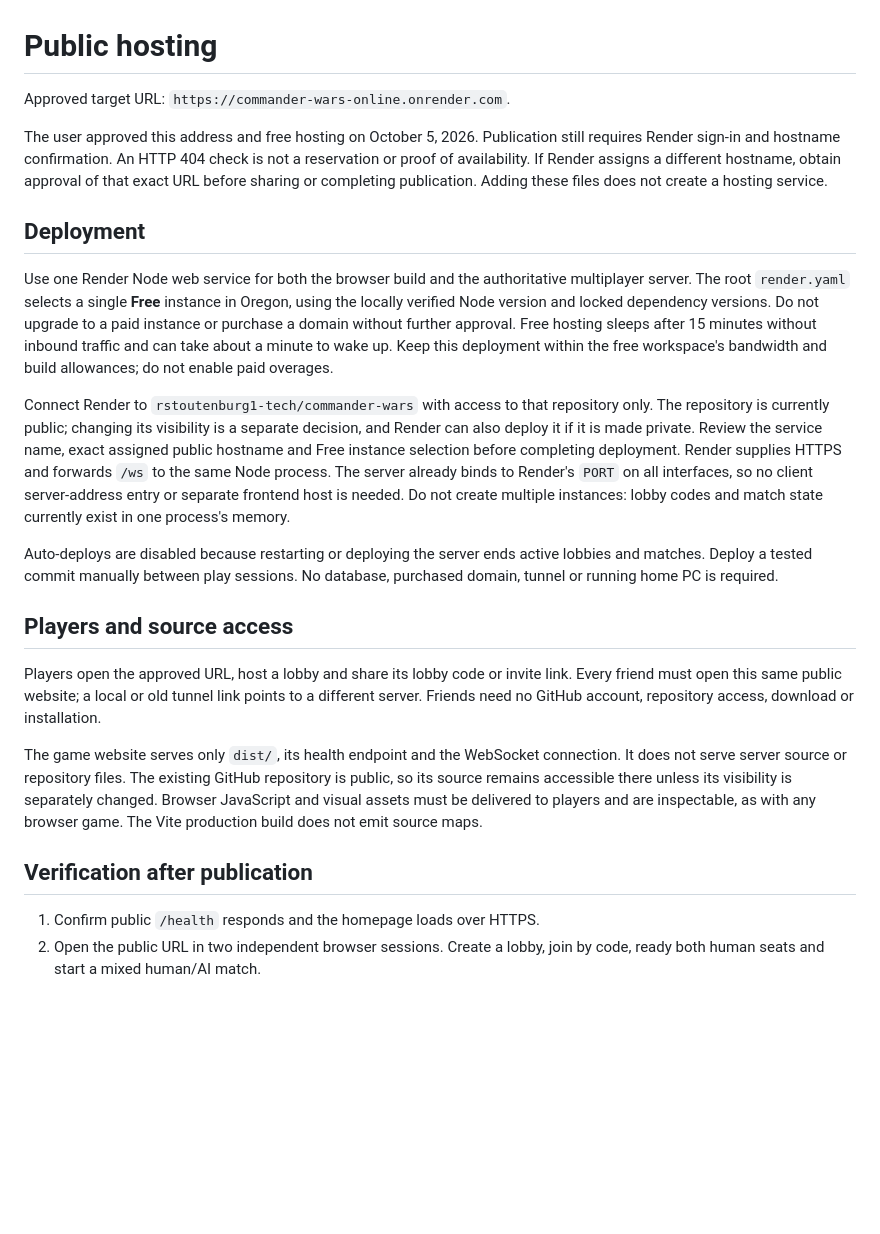
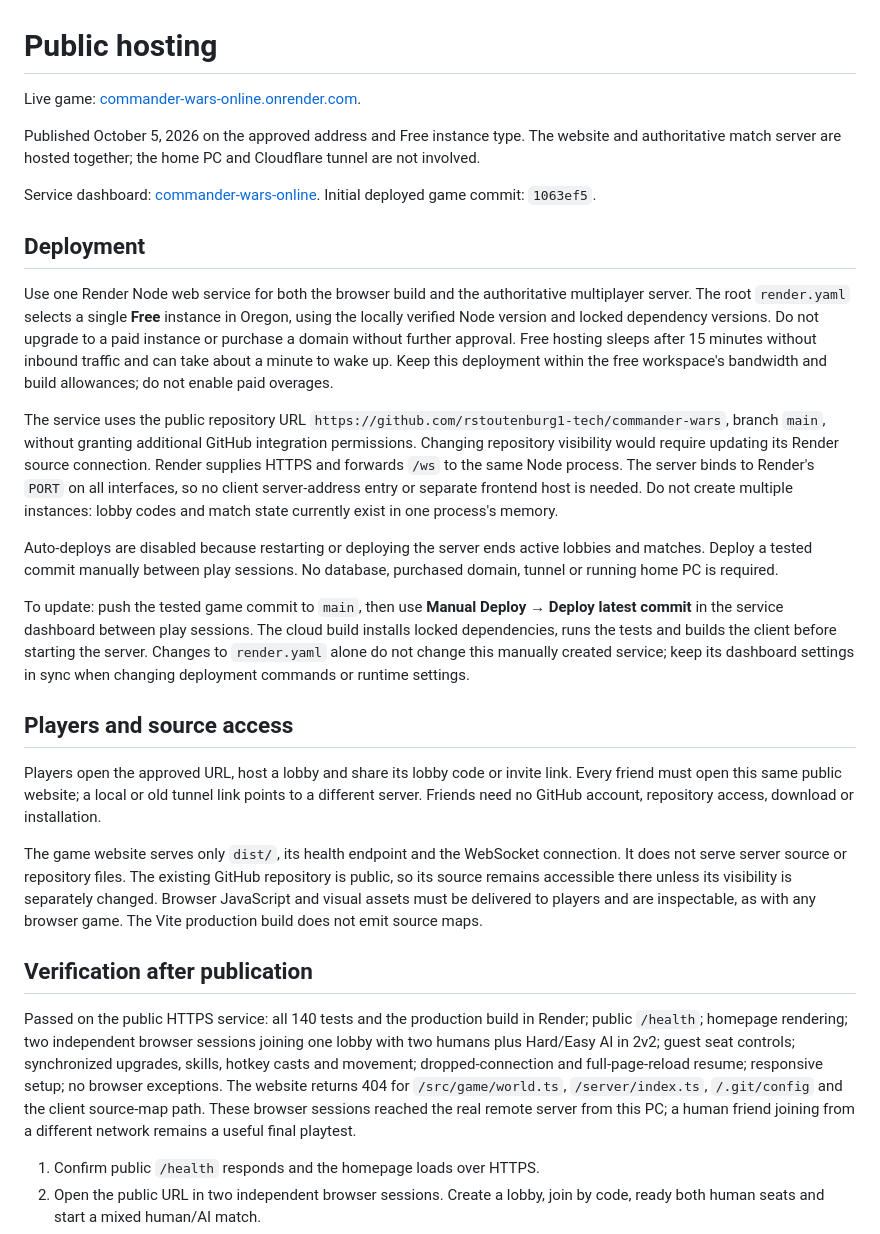
Before and after one commit to rstoutenburg1-tech/commander-wars, a Markdown page: docs/public-hosting.md, the part around the change. GitHub-like rendering; blank space fills up the shorter version.

```diff
--- a/docs/public-hosting.md
+++ b/docs/public-hosting.md
@@ -1,16 +1,20 @@
 # Public hosting
 
-Approved target URL: `https://commander-wars-online.onrender.com`.
+Live game: [commander-wars-online.onrender.com](https://commander-wars-online.onrender.com).
 
-The user approved this address and free hosting on October 5, 2026. Publication still requires Render sign-in and hostname confirmation. An HTTP 404 check is not a reservation or proof of availability. If Render assigns a different hostname, obtain approval of that exact URL before sharing or completing publication. Adding these files does not create a hosting service.
+Published October 5, 2026 on the approved address and Free instance type. The website and authoritative match server are hosted together; the home PC and Cloudflare tunnel are not involved.
+
+Service dashboard: [commander-wars-online](https://dashboard.render.com/web/srv-db1tbpbncjis73c9b680). Initial deployed game commit: `1063ef5`.
 
 ## Deployment
 
 Use one Render Node web service for both the browser build and the authoritative multiplayer server. The root `render.yaml` selects a single **Free** instance in Oregon, using the locally verified Node version and locked dependency versions. Do not upgrade to a paid instance or purchase a domain without further approval. Free hosting sleeps after 15 minutes without inbound traffic and can take about a minute to wake up. Keep this deployment within the free workspace's bandwidth and build allowances; do not enable paid overages.
 
-Connect Render to `rstoutenburg1-tech/commander-wars` with access to that repository only. The repository is currently public; changing its visibility is a separate decision, and Render can also deploy it if it is made private. Review the service name, exact assigned public hostname and Free instance selection before completing deployment. Render supplies HTTPS and forwards `/ws` to the same Node process. The server already binds to Render's `PORT` on all interfaces, so no client server-address entry or separate frontend host is needed. Do not create multiple instances: lobby codes and match state currently exist in one process's memory.
+The service uses the public repository URL `https://github.com/rstoutenburg1-tech/commander-wars`, branch `main`, without granting additional GitHub integration permissions. Changing repository visibility would require updating its Render source connection. Render supplies HTTPS and forwards `/ws` to the same Node process. The server binds to Render's `PORT` on all interfaces, so no client server-address entry or separate frontend host is needed. Do not create multiple instances: lobby codes and match state currently exist in one process's memory.
 
 Auto-deploys are disabled because restarting or deploying the server ends active lobbies and matches. Deploy a tested commit manually between play sessions. No database, purchased domain, tunnel or running home PC is required.
+
+To update: push the tested game commit to `main`, then use **Manual Deploy → Deploy latest commit** in the service dashboard between play sessions. The cloud build installs locked dependencies, runs the tests and builds the client before starting the server. Changes to `render.yaml` alone do not change this manually created service; keep its dashboard settings in sync when changing deployment commands or runtime settings.
 
 ## Players and source access
 
@@ -19,6 +23,8 @@ Players open the approved URL, host a lobby and share its lobby code or invite l
 The game website serves only `dist/`, its health endpoint and the WebSocket connection. It does not serve server source or repository files. The existing GitHub repository is public, so its source remains accessible there unless its visibility is separately changed. Browser JavaScript and visual assets must be delivered to players and are inspectable, as with any browser game. The Vite production build does not emit source maps.
 
 ## Verification after publication
+
+Passed on the public HTTPS service: all 140 tests and the production build in Render; public `/health`; homepage rendering; two independent browser sessions joining one lobby with two humans plus Hard/Easy AI in 2v2; guest seat controls; synchronized upgrades, skills, hotkey casts and movement; dropped-connection and full-page-reload resume; responsive setup; no browser exceptions. The website returns 404 for `/src/game/world.ts`, `/server/index.ts`, `/.git/config` and the client source-map path. These browser sessions reached the real remote server from this PC; a human friend joining from a different network remains a useful final playtest.
 
 1. Confirm public `/health` responds and the homepage loads over HTTPS.
 2. Open the public URL in two independent browser sessions. Create a lobby, join by code, ready both human seats and start a mixed human/AI match.
```
Also changed, not shown: README.md (+7 -2 lines).
